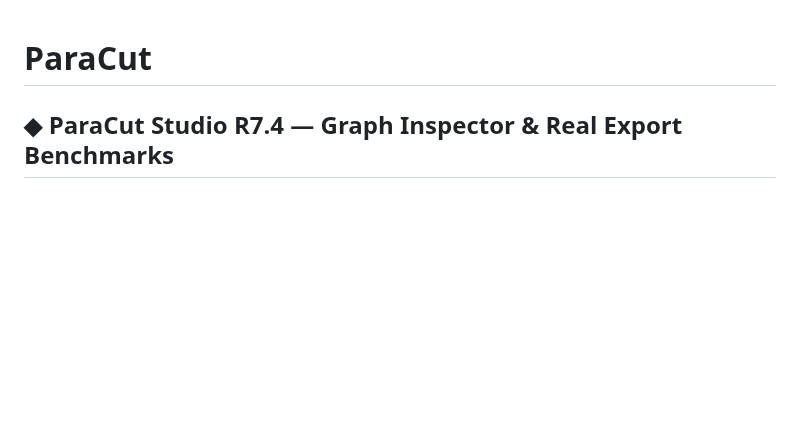
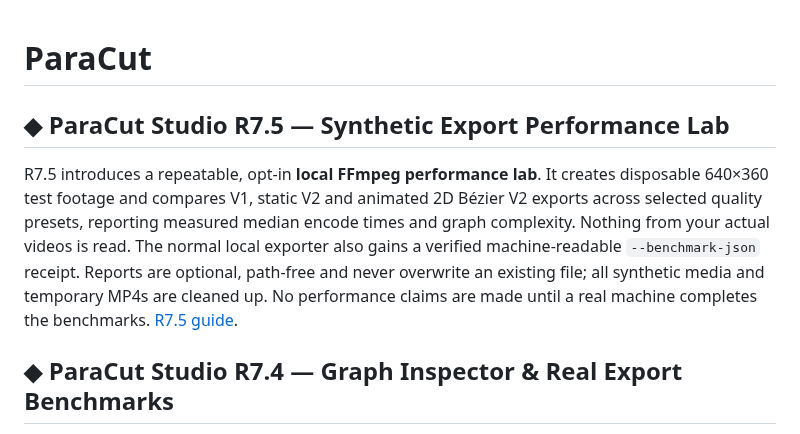
Before and after one commit to MichaelWave369/paracut, a Markdown page: README.md, the part around the change. GitHub-like rendering; blank space fills up the shorter version.

Commit message:
docs(studio): announce R7.5 reproducible local export performance lab

```diff
--- a/README.md
+++ b/README.md
@@ -1,4 +1,9 @@
 # ParaCut
+
+## ◆ ParaCut Studio R7.5 — Synthetic Export Performance Lab
+
+R7.5 introduces a repeatable, opt-in **local FFmpeg performance lab**. It creates disposable 640×360 test footage and compares V1, static V2 and animated 2D Bézier V2 exports across selected quality presets, reporting measured median encode times and graph complexity. Nothing from your actual videos is read. The normal local exporter also gains a verified machine-readable `--benchmark-json` receipt. Reports are optional, path-free and never overwrite an existing file; all synthetic media and temporary MP4s are cleaned up. No performance claims are made until a real machine completes the benchmarks. [R7.5 guide](docs/STUDIO_R75.md).
+
 
 ## ◆ ParaCut Studio R7.4 — Graph Inspector & Real Export Benchmarks
 
```
